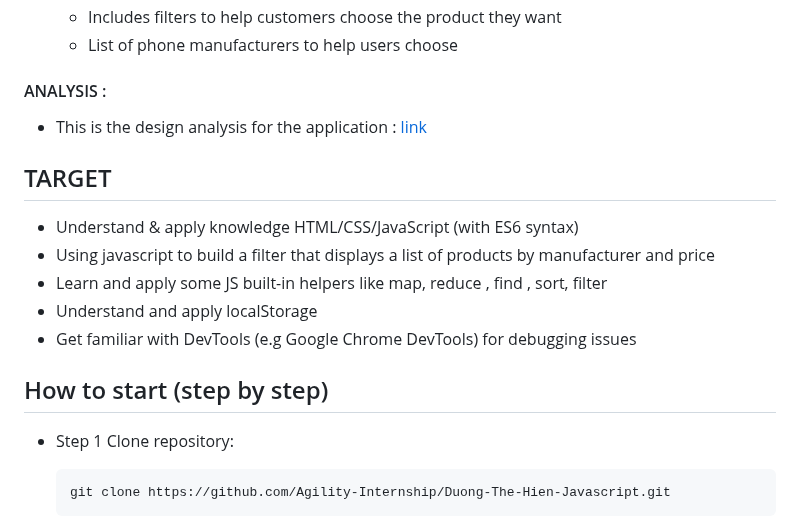
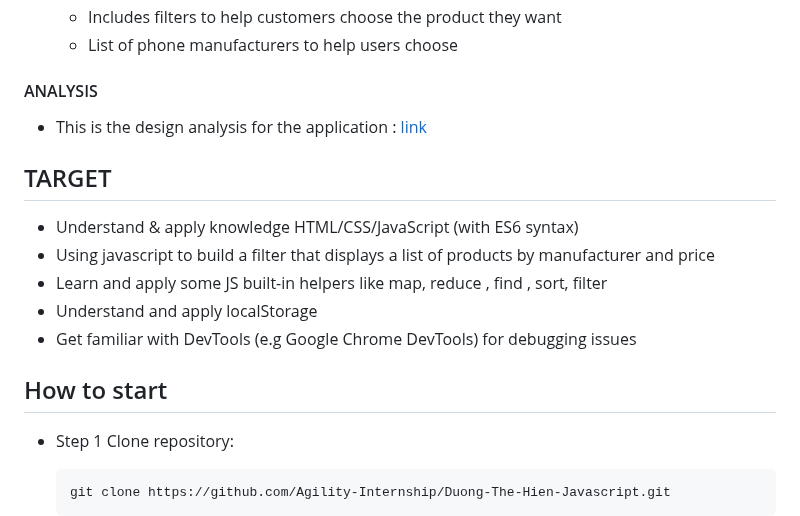
Before and after one commit to Agility-Internship/Duong-The-Hien-Javascript, a Markdown page: practice-02/README.md, the part around the change. Drawn GitHub-style.

Commit message:
#47 Update README

```diff
--- a/practice-02/README.md
+++ b/practice-02/README.md
@@ -40,7 +40,7 @@
     - Includes filters to help customers choose the product they want
     - List of phone manufacturers to help users choose
 
-#### ANALYSIS :
+#### ANALYSIS
 
 * This is the design analysis for the application : [link](https://docs.google.com/document/d/1MF8DaLU2YsnOjFPMEMo7l8BASeBk6MHj2dXO-IhWXag/edit#heading=h.u1h91ao55ie5)
 
@@ -52,7 +52,7 @@
 * Understand and apply localStorage
 * Get familiar with DevTools (e.g Google Chrome DevTools) for debugging issues
 
-## How to start (step by step)
+## How to start
 
 * Step 1 Clone repository:
     ~~~
```
